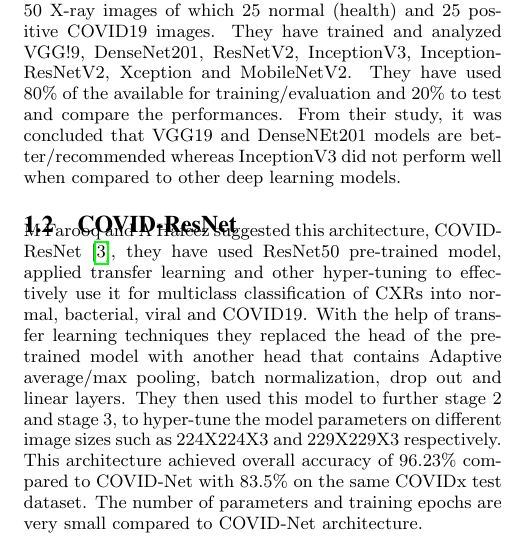
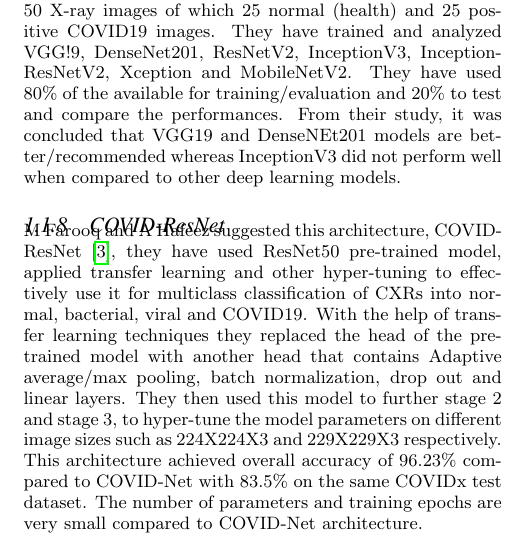
Before and after one commit to mannbiher/DeepLearningForHealthCareProject, a LaTeX document (doc/Project_Report.tex): part of one column of page 3 of 9, cut so that both start at the same text. Compiled offline with pdfLaTeX.

Commit message:
Correct subsection

```diff
--- a/doc/Project_Report.tex
+++ b/doc/Project_Report.tex
@@ -260,7 +260,7 @@ and compare the performances. From their study, it was concluded that VGG19 and
 DenseNEt201 models are better/recommended whereas InceptionV3 did not perform
 well when compared to other deep learning models.
 
-\subsection{COVID-ResNet}
+\subsubsection{COVID-ResNet}
 
 M Farooq and A Hafeez suggested this architecture, COVID-ResNet
 \cite{farooq2020covidresnet}, they have used ResNet50 pre-trained model, applied
```
Also changed, not shown: doc/Project_Report.pdf.
